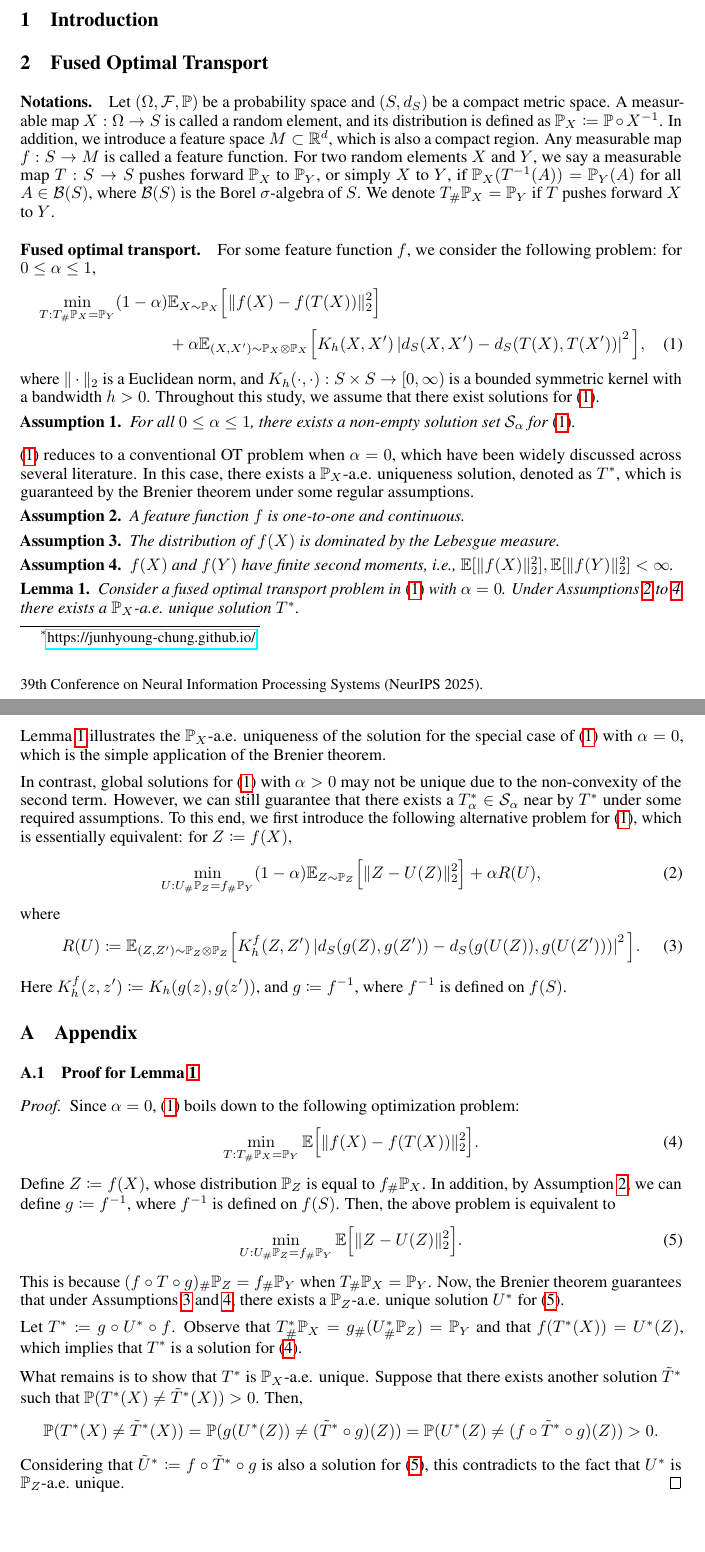
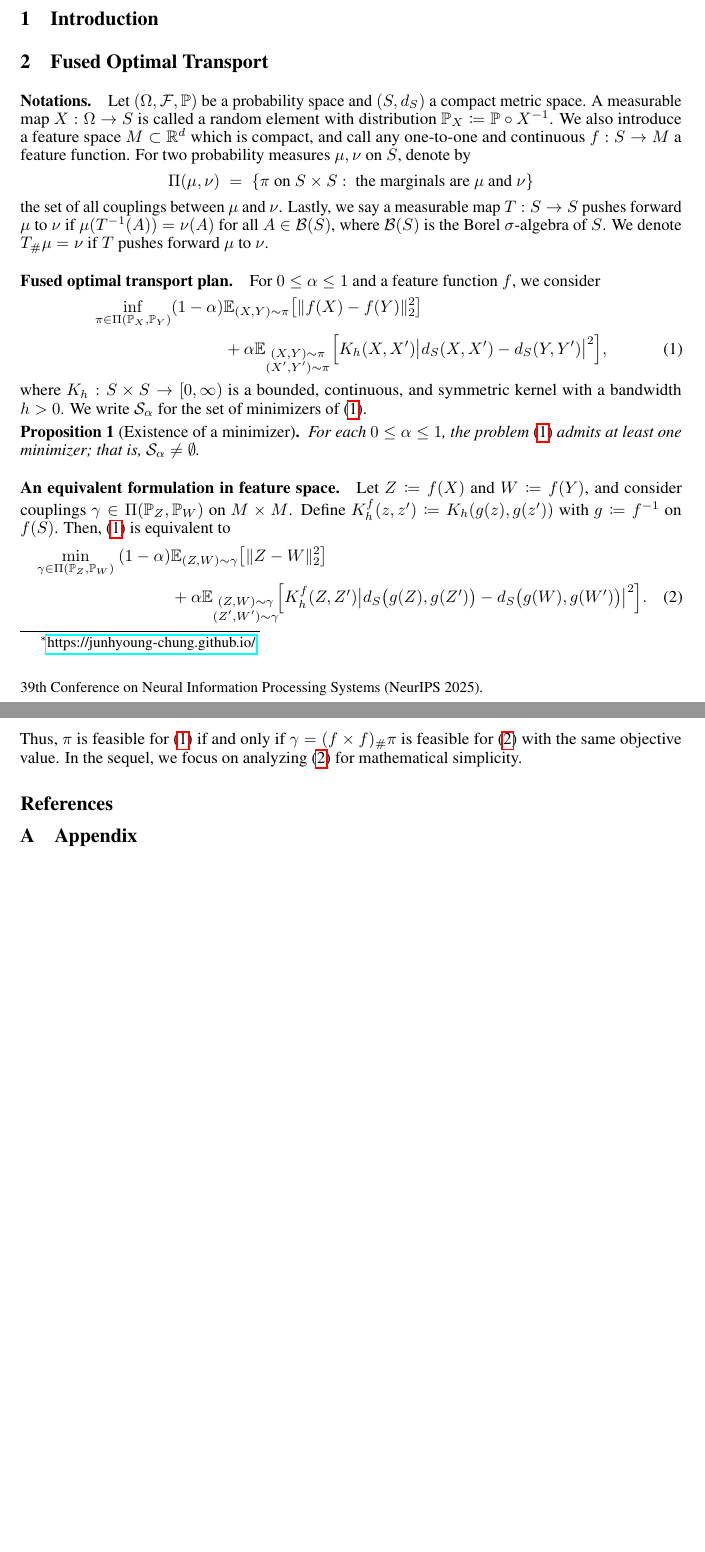
Before and after one commit to Junhyoung-Chung/fused-optimal-transport, a LaTeX paper (report/report.tex): two parts of pages 1 and 2 of 2, joined at a grey line, cut so that both start at the same text. Compiled offline with pdfLaTeX.

Commit message:
update report

```diff
--- a/report/report.tex
+++ b/report/report.tex
@@ -164,61 +164,58 @@
 \section{Introduction}
 
 \section{Fused Optimal Transport}
-\paragraph{Notations.} Let $(\Omega,\mathcal{F},\mathbb{P})$ be a probability space and $(S,d_S)$ be a compact metric space. A measurable map $X: \Omega \to S$ is called a random element, and its distribution is defined as $\mathbb{P}_X \coloneqq \mathbb{P} \circ X^{-1}$. In addition, we introduce a feature space $M \subset \mathbb{R}^d$, which is also a compact region. Any measurable map $f : S \to M$ is called a feature function.
-For two random elements $X$ and $Y$, we say a measurable map $T: S \to S$ pushes forward $\mathbb{P}_X$ to $\mathbb{P}_Y$, or simply $X$ to $Y$, if $\mathbb{P}_X(T^{-1}(A)) = \mathbb{P}_Y(A)$ for all $A \in \mathcal{B}(S)$, where $\mathcal{B}(S)$ is the Borel $\sigma$-algebra of $S$. We denote $T_{\#}\mathbb{P}_X = \mathbb{P}_Y$ if $T$ pushes forward $X$ to $Y$.
 
-\paragraph{Fused optimal transport.} For some feature function $f$, we consider the following problem: for $0 \leq \alpha \leq 1$,
+\paragraph{Notations.}
+Let $(\Omega,\mathcal{F},\mathbb{P})$ be a probability space and $(S,d_S)$ a compact metric space.
+A measurable map $X:\Omega\to S$ is called a random element with distribution $\mathbb{P}_X\coloneqq\mathbb{P}\circ X^{-1}$.
+We also introduce a feature space $M\subset\mathbb{R}^d$ which is compact, and call any one-to-one and continuous $f:S\to M$ a feature function.
+For two probability measures $\mu,\nu$ on $S$, denote by
+\begin{align*}
+\Pi(\mu,\nu)\;=\;\{\pi\ \text{on }S\times S:\ \text{the marginals are }\mu\text{ and }\nu\}
+\end{align*}
+the set of all couplings between $\mu$ and $\nu$. Lastly, we say a measurable map $T: S \to S$ pushes forward $\mu$ to $\nu$ if $\mu(T^{-1}(A)) = \nu(A)$ for all $A \in \mathcal{B}(S)$, where $\mathcal{B}(S)$ is the Borel $\sigma$-algebra of $S$. We denote $T_{\#}\mu = \nu$ if $T$ pushes forward $\mu$ to $\nu$.
+
+\paragraph{Fused optimal transport plan.}
+For $0\le \alpha\le 1$ and a feature function $f$, we consider
 \begin{align}
-	\label{eq:T-fused-optimal-transport}
-	\min_{T: T_{\#}\mathbb{P}_X = \mathbb{P}_Y} (1-\alpha)&\mathbb{E}_{X \sim \mathbb{P}_X} \Big[ \| f(X) - f(T(X)) \|_2^2 \Big] \nonumber\\
-	&+ \alpha \mathbb{E}_{(X,X^\prime) \sim \mathbb{P}_X \otimes \mathbb{P}_X}\Big[K_h(X,X^\prime)\left\vert d_S(X,X^\prime) - d_S(T(X),T(X^\prime)) \right\vert^2\Big] ,
+	\label{eq:pi-fused-ot}
+	\inf_{\pi\in\Pi(\mathbb{P}_X,\mathbb{P}_Y)}
+	(1-\alpha)&\mathbb{E}_{(X,Y)\sim\pi}\big[\|f(X)-f(Y)\|_2^2\big] \nonumber\\
+	&+ \alpha\mathbb{E}_{\substack{(X,Y)\sim\pi\\(X',Y')\sim\pi}}
+	\Big[K_h(X,X') \big|d_S(X,X')-d_S(Y,Y')\big|^2\Big],
 \end{align}
-where $\|\cdot\|_2$ is a Euclidean norm, and $K_h(\cdot,\cdot): S \times S \to [0,\infty)$ is a bounded symmetric kernel with a bandwidth $h > 0$. Throughout this study, we assume that there exist solutions for \eqref{eq:T-fused-optimal-transport}.
-\begin{assumption}
-	\label{ass:existence}
-	For all $0 \leq \alpha \leq 1$, there exists a non-empty solution set $\mathcal{S}_\alpha$ for \eqref{eq:T-fused-optimal-transport}.
-\end{assumption}
+where $K_h:S\times S\to[0,\infty)$ is a bounded, continuous, and symmetric kernel with a bandwidth $h > 0$. We write $\mathcal{S}_\alpha$ for the set of minimizers of \eqref{eq:pi-fused-ot}.
 
-%%% Conventional OT %%%
-\eqref{eq:T-fused-optimal-transport} reduces to a conventional OT problem when $\alpha = 0$, which have been widely discussed across several literature. In this case, there exists a $\mathbb{P}_X$-a.e. uniqueness solution, denoted as $T^\ast$, which is guaranteed by the Brenier theorem under some regular assumptions.
+\begin{proposition}[Existence of a minimizer]
+	\label{prop:existence}
+	For each $0\le \alpha\le 1$, the problem \eqref{eq:pi-fused-ot} admits at least one minimizer; that is, $\mathcal{S}_\alpha\neq\emptyset$.
+\end{proposition}
 
-\begin{assumption}
-	\label{ass:feature-function}
-	A feature function $f$ is one-to-one and continuous.
-\end{assumption}
+%\begin{proof}[Proof sketch]
+%	Since $S$ is compact, $\Pi(\mathbb{P}_X,\mathbb{P}_Y)$ is tight and compact in the weak topology.
+%	Both terms in \eqref{eq:pi-fused-ot} are expectations of bounded continuous functions of $(X,Y)$ (and $(X',Y')$) when $f$, $d_S$, and $K_h$ are continuous, hence the objective is weakly lower semicontinuous in $\pi$.
+%	Therefore a minimizer exists.
+%\end{proof}
 
-\begin{assumption}
-	\label{ass:absolute-continuity}
-	%The distribution of $f(X)$, $\mathbb{P}_{f(X)} = f_{\#}\mathbb{P}_X$, is dominated by the Lebesgue measure.
-	The distribution of $f(X)$ is dominated by the Lebesgue measure.
-\end{assumption}
-
-\begin{assumption}
-	\label{ass:finite-second-moment}
-	$f(X)$ and $f(Y)$ have finite second moments, i.e., $\mathbb{E}[\|f(X)\|_2^2], \mathbb{E}[\|f(Y)\|_2^2] < \infty$.
-\end{assumption}
-
-\begin{lemma}
-	\label{lem:brenier-theorem}
-	Consider a fused optimal transport problem in \eqref{eq:T-fused-optimal-transport} with $\alpha = 0$. Under \cref{ass:feature-function,ass:absolute-continuity,ass:finite-second-moment}, there exists a $\mathbb{P}_X$-a.e. unique solution $T^\ast$.
-\end{lemma}
-\cref{lem:brenier-theorem} illustrates the $\mathbb{P}_X$-a.e. uniqueness of the solution for the special case of \eqref{eq:T-fused-optimal-transport} with $\alpha = 0$, which is the simple application of the Brenier theorem.
-
-%%% Fused OT %%%
-In contrast, global solutions for \eqref{eq:T-fused-optimal-transport} with $\alpha > 0$ may not be unique due to the non-convexity of the second term. However, we can still guarantee that there exists a $T^\ast_\alpha \in \mathcal{S}_\alpha$ near by $T^\ast$ under some required assumptions. To this end, we first introduce the following alternative problem for \eqref{eq:T-fused-optimal-transport}, which is essentially equivalent: for $Z \coloneqq f(X)$,
+\paragraph{An equivalent formulation in feature space.}
+Let $Z\coloneqq f(X)$ and $W \coloneqq f(Y)$, and consider couplings $\gamma\in\Pi(\mathbb{P}_Z,\mathbb{P}_W)$ on $M\times M$.
+Define $K_h^f(z,z')\coloneqq K_h(g(z),g(z'))$ with $g \coloneqq f^{-1}$ on $f(S)$.
+Then, \eqref{eq:pi-fused-ot} is equivalent to
 \begin{align}
-	\label{eq:U-fused-optimal-transport}
-	\min_{U: U_{\#}\mathbb{P}_Z = f_{\#}\mathbb{P}_Y} (1-\alpha)\mathbb{E}_{Z \sim \mathbb{P}_Z} \Big[ \| Z - U(Z) \|_2^2 \Big] + \alpha R(U) ,
+	\label{eq:gamma-fused-ot}
+	\min_{\gamma\in\Pi(\mathbb{P}_Z,\mathbb{P}_W)}\
+	(1-\alpha)&\mathbb{E}_{(Z,W)\sim\gamma}\big[\|Z-W\|_2^2\big] \nonumber\\
+	&+ \alpha\mathbb{E}_{\substack{(Z,W)\sim\gamma\\(Z',W')\sim\gamma}}
+	\!\Big[K_h^f(Z,Z')\big|d_S\big(g(Z),g(Z')\big)-d_S\big(g(W),g(W')\big)\big|^2\Big].
 \end{align}
-where
-\begin{align}
-	\label{eq:U-risk}
-	R(U) \coloneqq \mathbb{E}_{(Z,Z^\prime) \sim \mathbb{P}_Z \otimes \mathbb{P}_Z}\Big[K_h^f(Z,Z^\prime)\left\vert d_S(g(Z),g(Z^\prime)) - d_S(g(U(Z)),g(U(Z^\prime))) \right\vert^2\Big] .
-\end{align}
-Here $K_h^f(z,z^\prime) \coloneqq K_h(g(z),g(z^\prime))$, and $g \coloneqq f^{-1}$, where $f^{-1}$ is defined on $f(S)$.
+Thus, $\pi$ is feasible for \eqref{eq:pi-fused-ot} if and only if $\gamma=(f\times f)_\#\pi$ is feasible for \eqref{eq:gamma-fused-ot} with the same objective value. In the sequel, we focus on analyzing \eqref{eq:gamma-fused-ot} for mathematical simplicity.
 
 
-%However, the following theorem confirms that there exists a $T^\ast_\alpha \in \mathcal{S}_\alpha$ near by $T^\ast$.
+
+
+%%% References %%%
+\bibliographystyle{abbrvnat}
+\bibliography{FOT_references}
 
 
 %%%%%%%%%%%%%%%%%%%%%%%%%%%%%%%%%%%%%%%%%%%%%%%%%%%          %%%%%%%%%%%%%%%%%%%%%%%%%%%%%%%%%%%%%%%%%%%%%%%%%%%
@@ -228,29 +225,29 @@ Here $K_h^f(z,z^\prime) \coloneqq K_h(g(z),g(z^\prime))$, and $g \coloneqq f^{-1
 \appendix
 \section{Appendix}
 
-\subsection{Proof for \cref{lem:brenier-theorem}}
-
-\begin{proof}
-	Since $\alpha = 0$, \eqref{eq:T-fused-optimal-transport} boils down to the following optimization problem:
-	\begin{align}
-		\label{eq:T-ot}
-		\min_{T: T_{\#}\mathbb{P}_X = \mathbb{P}_Y} \mathbb{E}\Big[\|f(X) - f(T(X))\|_2^2\Big] .
-	\end{align}
-	Define $Z \coloneqq f(X)$, whose distribution $\mathbb{P}_Z$ is equal to $f_{\#}\mathbb{P}_X$. In addition, by \cref{ass:feature-function}, we can define $g \coloneqq f^{-1}$, where $f^{-1}$ is defined on $f(S)$. Then, the above problem is equivalent to
-	\begin{align}
-		\label{eq:U-ot}
-		%\min_{T: T_{\#}\mathbb{P}_X = \mathbb{P}_Y} \mathbb{E}\Big[\|Z - (f \circ T \circ g)(Z)\|_2^2\Big] = \min_{U: U_{\#}\mathbb{P}_Z = f_{\#}\mathbb{P}_Y} \mathbb{E}\Big[\|Z - U(Z)\|_2^2\Big] .
-		\min_{U: U_{\#}\mathbb{P}_Z = f_{\#}\mathbb{P}_Y} \mathbb{E}\Big[\|Z - U(Z)\|_2^2\Big] .
-	\end{align}
-	This is because $(f \circ T \circ g)_{\#}\mathbb{P}_Z = f_{\#}\mathbb{P}_Y$ when $T_{\#}\mathbb{P}_X = \mathbb{P}_Y$. Now, the Brenier theorem guarantees that under \cref{ass:absolute-continuity,ass:finite-second-moment}, there exists a $\mathbb{P}_Z$-a.e. unique solution $U^\ast$ for \eqref{eq:U-ot}.
-
-	Let $T^\ast \coloneqq g \circ U^\ast \circ f$. Observe that $T^\ast_{\#}\mathbb{P}_X = g_{\#}(U^\ast_{\#}\mathbb{P}_Z) = \mathbb{P}_Y$ and that $f(T^\ast(X)) = U^\ast(Z)$, which implies that $T^\ast$ is a solution for \eqref{eq:T-ot}.
-
-	What remains is to show that $T^\ast$ is $\mathbb{P}_X$-a.e. unique. Suppose that there exists another solution $\tilde{T}^\ast$ such that $\mathbb{P}(T^\ast(X) \neq \tilde{T}^\ast(X)) > 0$. Then,
-	\begin{align*}
-		\mathbb{P}(T^\ast(X) \neq \tilde{T}^\ast(X)) = \mathbb{P}(g(U^\ast(Z)) \neq (\tilde{T}^\ast \circ g)(Z)) = \mathbb{P}(U^\ast(Z) \neq (f \circ \tilde{T}^\ast \circ g)(Z)) > 0 .
-	\end{align*}
-	Considering that $\tilde{U}^\ast \coloneqq f \circ \tilde{T}^\ast \circ g$ is also a solution for \eqref{eq:U-ot}, this contradicts to the fact that $U^\ast$ is $\mathbb{P}_Z$-a.e. unique.
-\end{proof}
+%\subsection{Proof for \cref{lem:brenier}}
+%
+%\begin{proof}
+%	Since $\alpha = 0$, \eqref{eq:T-fused-optimal-transport} boils down to the following optimization problem:
+%	\begin{align}
+%		\label{eq:T-ot}
+%		\min_{T: T_{\#}\mathbb{P}_X = \mathbb{P}_Y} \mathbb{E}\Big[\|f(X) - f(T(X))\|_2^2\Big] .
+%	\end{align}
+%	Define $Z \coloneqq f(X)$, whose distribution $\mathbb{P}_Z$ is equal to $f_{\#}\mathbb{P}_X$. In addition, by \cref{ass:feature-function}, we can define $g \coloneqq f^{-1}$, where $f^{-1}$ is defined on $f(S)$. Then, the above problem is equivalent to
+%	\begin{align}
+%		\label{eq:U-ot}
+%		%\min_{T: T_{\#}\mathbb{P}_X = \mathbb{P}_Y} \mathbb{E}\Big[\|Z - (f \circ T \circ g)(Z)\|_2^2\Big] = \min_{U: U_{\#}\mathbb{P}_Z = f_{\#}\mathbb{P}_Y} \mathbb{E}\Big[\|Z - U(Z)\|_2^2\Big] .
+%		\min_{U: U_{\#}\mathbb{P}_Z = f_{\#}\mathbb{P}_Y} \mathbb{E}\Big[\|Z - U(Z)\|_2^2\Big] .
+%	\end{align}
+%	This is because $(f \circ T \circ g)_{\#}\mathbb{P}_Z = f_{\#}\mathbb{P}_Y$ when $T_{\#}\mathbb{P}_X = \mathbb{P}_Y$. Now, the Brenier theorem guarantees that under \cref{ass:absolute-continuity,ass:finite-second-moment}, there exists a $\mathbb{P}_Z$-a.e. unique solution $U^\ast$ for \eqref{eq:U-ot}.
+%
+%	Let $T^\ast \coloneqq g \circ U^\ast \circ f$. Observe that $T^\ast_{\#}\mathbb{P}_X = g_{\#}(U^\ast_{\#}\mathbb{P}_Z) = \mathbb{P}_Y$ and that $f(T^\ast(X)) = U^\ast(Z)$, which implies that $T^\ast$ is a solution for \eqref{eq:T-ot}.
+%
+%	What remains is to show that $T^\ast$ is $\mathbb{P}_X$-a.e. unique. Suppose that there exists another solution $\tilde{T}^\ast$ such that $\mathbb{P}(T^\ast(X) \neq \tilde{T}^\ast(X)) > 0$. Then,
+%	\begin{align*}
+%		\mathbb{P}(T^\ast(X) \neq \tilde{T}^\ast(X)) = \mathbb{P}(g(U^\ast(Z)) \neq (\tilde{T}^\ast \circ g)(Z)) = \mathbb{P}(U^\ast(Z) \neq (f \circ \tilde{T}^\ast \circ g)(Z)) > 0 .
+%	\end{align*}
+%	Considering that $\tilde{U}^\ast \coloneqq f \circ \tilde{T}^\ast \circ g$ is also a solution for \eqref{eq:U-ot}, this contradicts to the fact that $U^\ast$ is $\mathbb{P}_Z$-a.e. unique.
+%\end{proof}
 
 \end{document}
```
Also changed, not shown: report/report.pdf.
